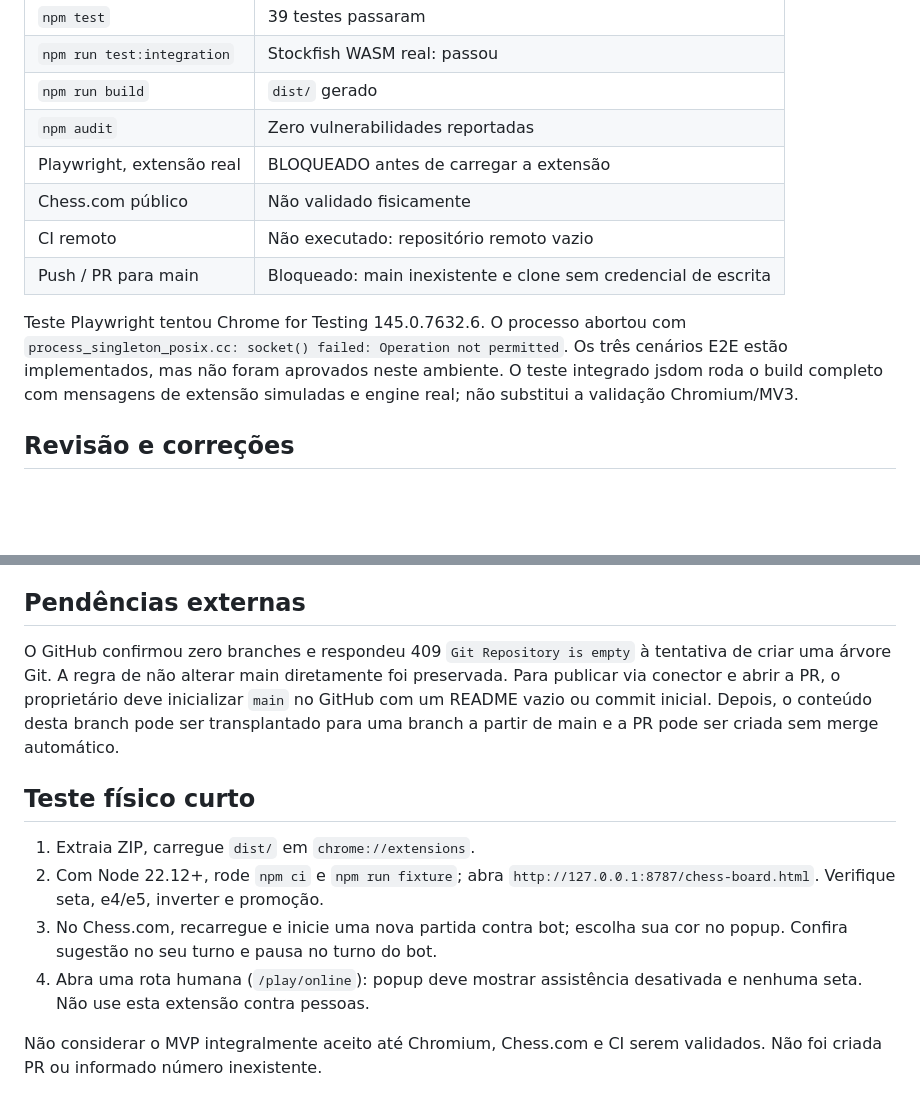
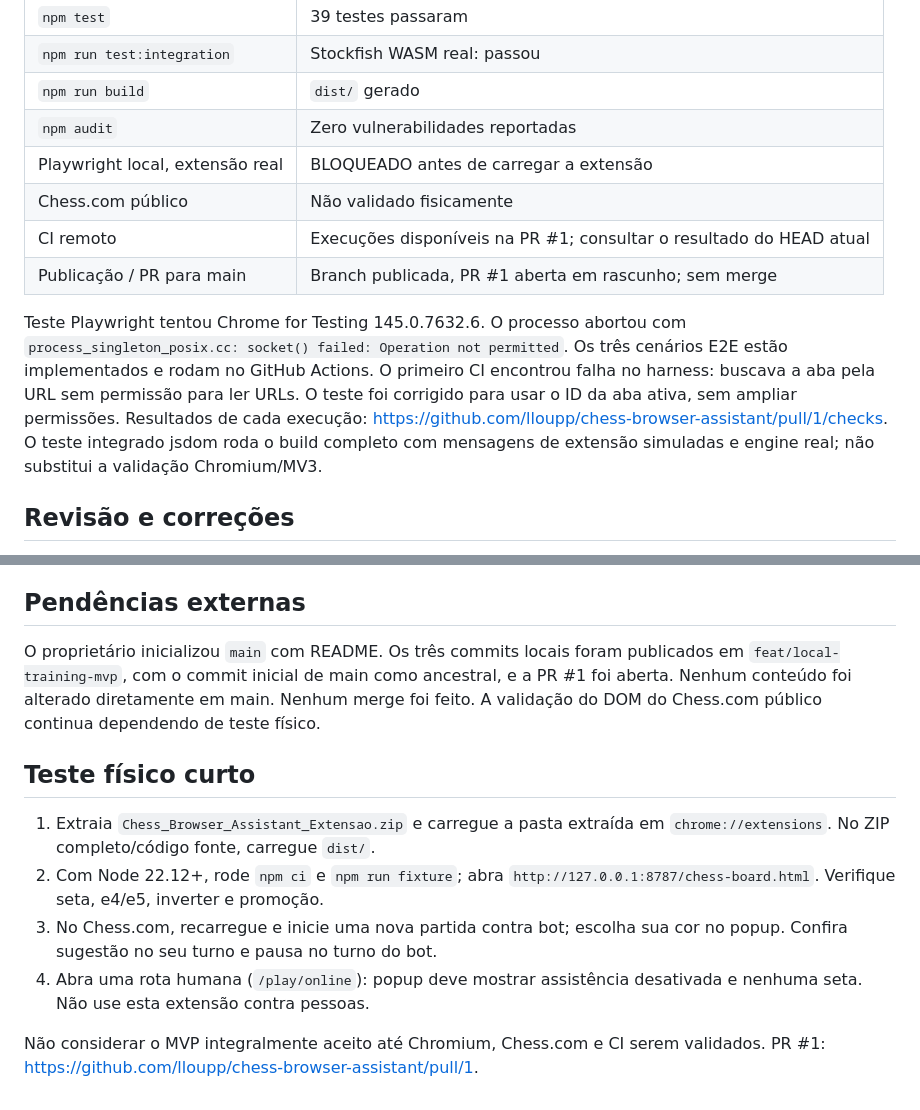
Before and after one commit to lloupp/chess-browser-assistant, a Markdown page: VALIDATION.md, 2 parts joined by grey strips. Drawn GitHub-style; blank space fills up the shorter version.

Commit message:
docs: clarify extension-only installation and published PR status

```diff
--- a/VALIDATION.md
+++ b/VALIDATION.md
@@ -12,15 +12,19 @@ Branch local: `feat/local-training-mvp`. Nenhuma alteração de main ou merge.
 | `npm run test:integration` | Stockfish WASM real: passou |
 | `npm run build` | `dist/` gerado |
 | `npm audit` | Zero vulnerabilidades reportadas |
-| Playwright, extensão real | BLOQUEADO antes de carregar a extensão |
+| Playwright local, extensão real | BLOQUEADO antes de carregar a extensão |
 | Chess.com público | Não validado fisicamente |
-| CI remoto | Não executado: repositório remoto vazio |
-| Push / PR para main | Bloqueado: main inexistente e clone sem credencial de escrita |
+| CI remoto | Execuções disponíveis na PR #1; consultar o resultado do HEAD atual |
+| Publicação / PR para main | Branch publicada, PR #1 aberta em rascunho; sem merge |
 
 Teste Playwright tentou Chrome for Testing 145.0.7632.6. O processo abortou
 com `process_singleton_posix.cc: socket() failed: Operation not permitted`.
-Os três cenários E2E estão implementados, mas não foram aprovados neste
-ambiente. O teste integrado jsdom roda o build completo com mensagens de
+Os três cenários E2E estão implementados e rodam no GitHub Actions. O
+primeiro CI encontrou falha no harness: buscava a aba pela URL sem permissão
+para ler URLs. O teste foi corrigido para usar o ID da aba ativa, sem ampliar
+permissões. Resultados de cada execução:
+https://github.com/lloupp/chess-browser-assistant/pull/1/checks.
+O teste integrado jsdom roda o build completo com mensagens de
 extensão simuladas e engine real; não substitui a validação Chromium/MV3.
 
 ## Revisão e correções
@@ -39,16 +43,16 @@ extensão simuladas e engine real; não substitui a validação Chromium/MV3.
 
 ## Pendências externas
 
-O GitHub confirmou zero branches e respondeu 409 `Git Repository is empty`
-à tentativa de criar uma árvore Git. A regra de não alterar main diretamente
-foi preservada. Para publicar via conector e abrir a PR, o proprietário deve
-inicializar `main` no GitHub com um README vazio ou commit inicial. Depois,
-o conteúdo desta branch pode ser transplantado para uma branch a partir de
-main e a PR pode ser criada sem merge automático.
+O proprietário inicializou `main` com README. Os três commits locais foram
+publicados em `feat/local-training-mvp`, com o commit inicial de main como
+ancestral, e a PR #1 foi aberta. Nenhum conteúdo foi alterado diretamente
+em main. Nenhum merge foi feito. A validação do DOM do Chess.com público
+continua dependendo de teste físico.
 
 ## Teste físico curto
 
-1. Extraia ZIP, carregue `dist/` em `chrome://extensions`.
+1. Extraia `Chess_Browser_Assistant_Extensao.zip` e carregue a pasta extraída
+   em `chrome://extensions`. No ZIP completo/código fonte, carregue `dist/`.
 2. Com Node 22.12+, rode `npm ci` e `npm run fixture`; abra
    `http://127.0.0.1:8787/chess-board.html`. Verifique seta, e4/e5, inverter e promoção.
 3. No Chess.com, recarregue e inicie uma nova partida contra bot; escolha
@@ -57,4 +61,4 @@ main e a PR pode ser criada sem merge automático.
    desativada e nenhuma seta. Não use esta extensão contra pessoas.
 
 Não considerar o MVP integralmente aceito até Chromium, Chess.com e CI
-serem validados. Não foi criada PR ou informado número inexistente.
+serem validados. PR #1: https://github.com/lloupp/chess-browser-assistant/pull/1.
```
Also changed, not shown: README.md (+15 -6 lines).
